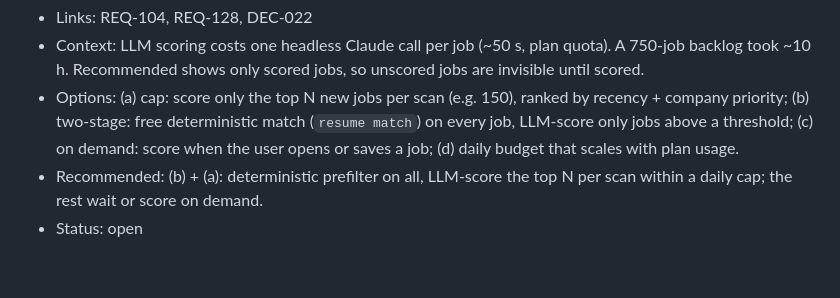
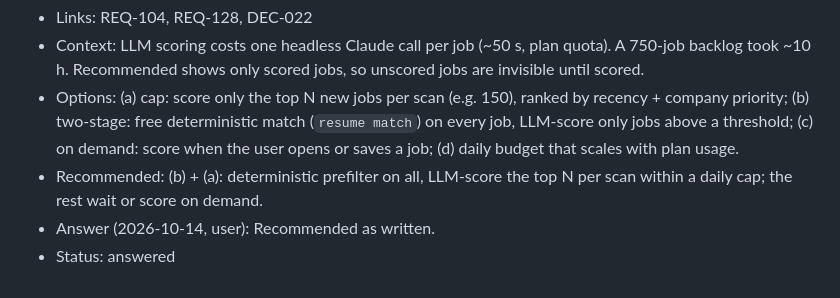
Before and after one commit to m0hamedb3ngab5ia/career-os-template, a Markdown page: docs/product/OPEN_QUESTIONS.md, the part around the change. GitHub-like rendering.

Commit message:
docs(product): answer Q-031 (scoring budget) (#196)
Co-authored-by: Claude Opus 5.5 <noreply@anthropic.com>

```diff
--- a/docs/product/OPEN_QUESTIONS.md
+++ b/docs/product/OPEN_QUESTIONS.md
@@ -191,4 +191,5 @@
 - Context: LLM scoring costs one headless Claude call per job (~50 s, plan quota). A 750-job backlog took ~10 h. Recommended shows only scored jobs, so unscored jobs are invisible until scored.
 - Options: (a) cap: score only the top N new jobs per scan (e.g. 150), ranked by recency + company priority; (b) two-stage: free deterministic match (`resume match`) on every job, LLM-score only jobs above a threshold; (c) on demand: score when the user opens or saves a job; (d) daily budget that scales with plan usage.
 - Recommended: (b) + (a): deterministic prefilter on all, LLM-score the top N per scan within a daily cap; the rest wait or score on demand.
-- Status: open
+- Answer (2026-10-14, user): Recommended as written.
+- Status: answered
```
